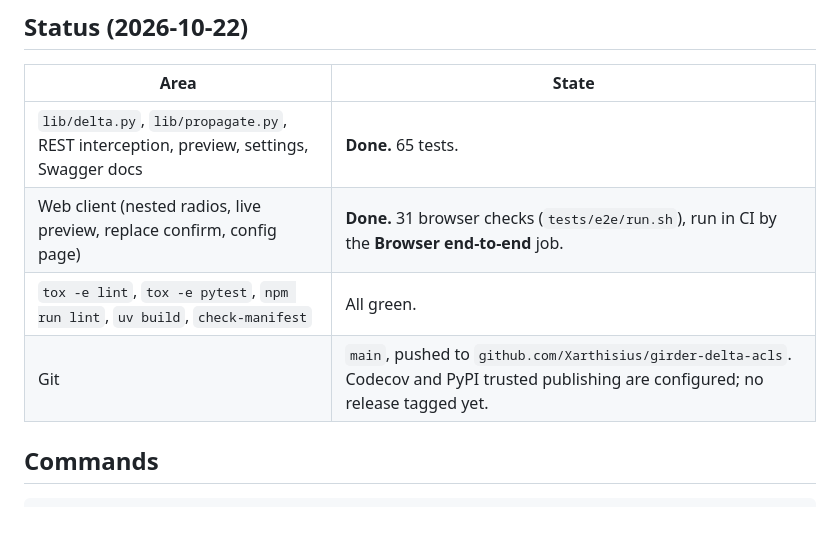
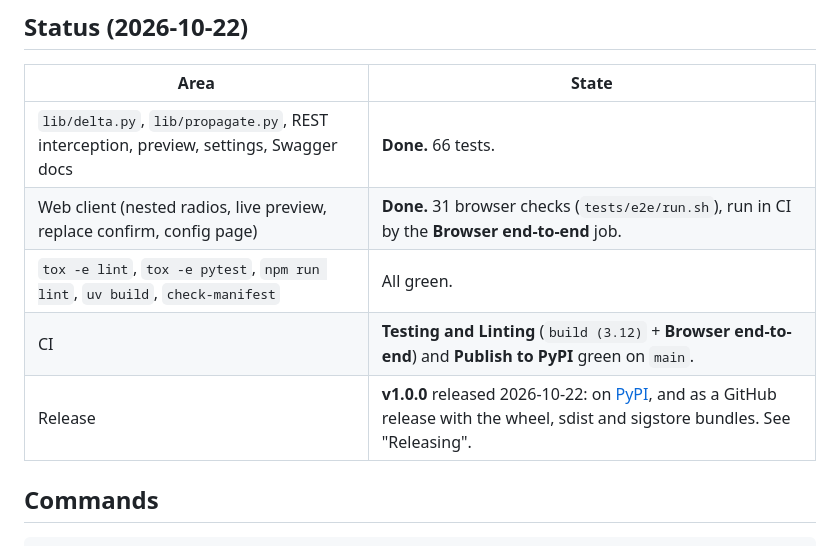
Before and after one commit to Xarthisius/girder-delta-acls, a Markdown page: CLAUDE.md, the part around one of its changes. Drawn GitHub-style; blank space fills up the shorter version.

```diff
--- a/CLAUDE.md
+++ b/CLAUDE.md
@@ -10,10 +10,11 @@ explains those choices, and they are not repeated here.
 
 | Area | State |
 |---|---|
-| `lib/delta.py`, `lib/propagate.py`, REST interception, preview, settings, Swagger docs | **Done.** 65 tests. |
+| `lib/delta.py`, `lib/propagate.py`, REST interception, preview, settings, Swagger docs | **Done.** 66 tests. |
 | Web client (nested radios, live preview, replace confirm, config page) | **Done.** 31 browser checks (`tests/e2e/run.sh`), run in CI by the **Browser end-to-end** job. |
 | `tox -e lint`, `tox -e pytest`, `npm run lint`, `uv build`, `check-manifest` | All green. |
-| Git | `main`, pushed to `github.com/Xarthisius/girder-delta-acls`. Codecov and PyPI trusted publishing are configured; no release tagged yet. |
+| CI | **Testing and Linting** (`build (3.12)` + **Browser end-to-end**) and **Publish to PyPI** green on `main`. |
+| Release | **v1.0.0** released 2026-10-22: on [PyPI](https://pypi.org/p/girder-delta-acls), and as a GitHub release with the wheel, sdist and sigstore bundles. See "Releasing". |
 
 ## Commands
 
```
Also changed, not shown: other parts of CLAUDE.md (+42 -1 lines).
